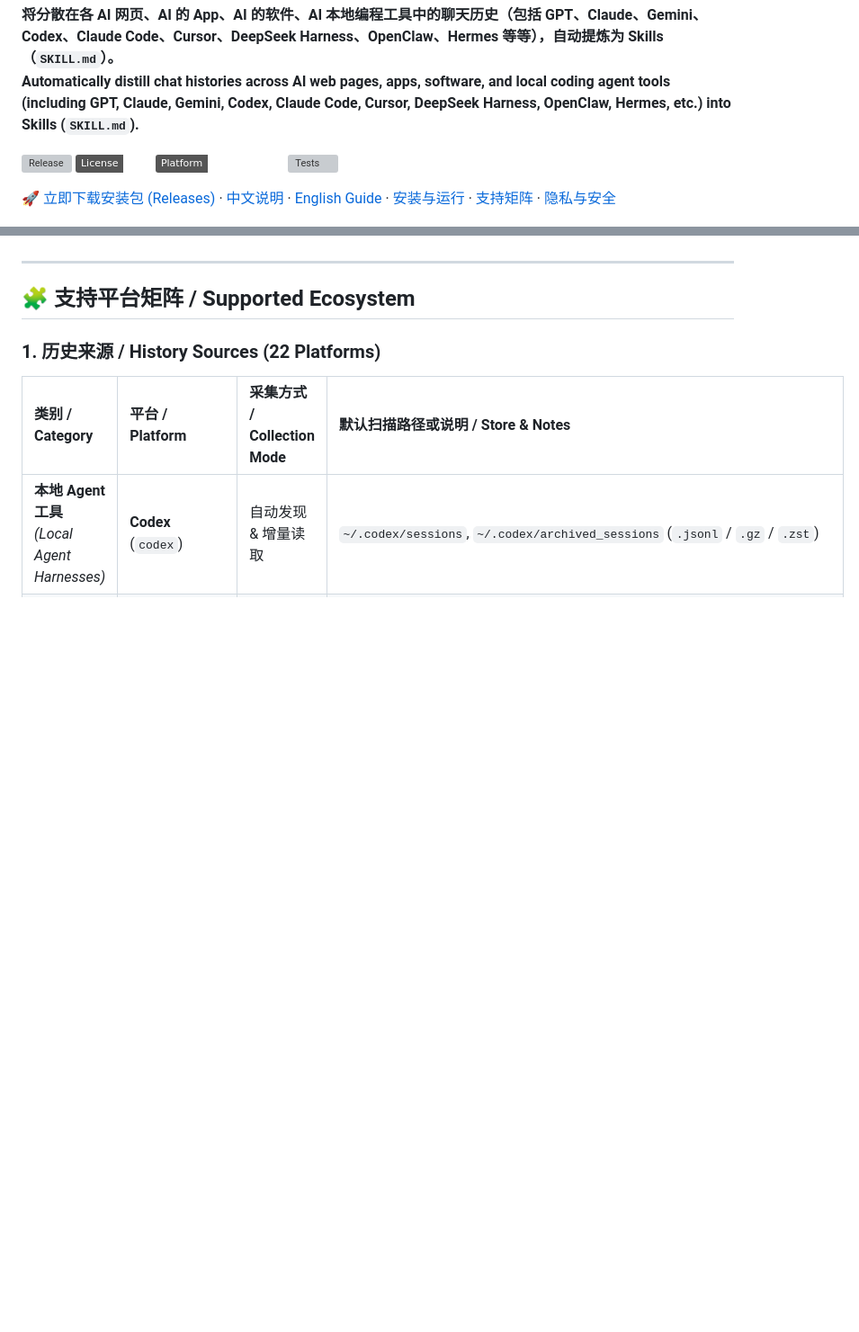
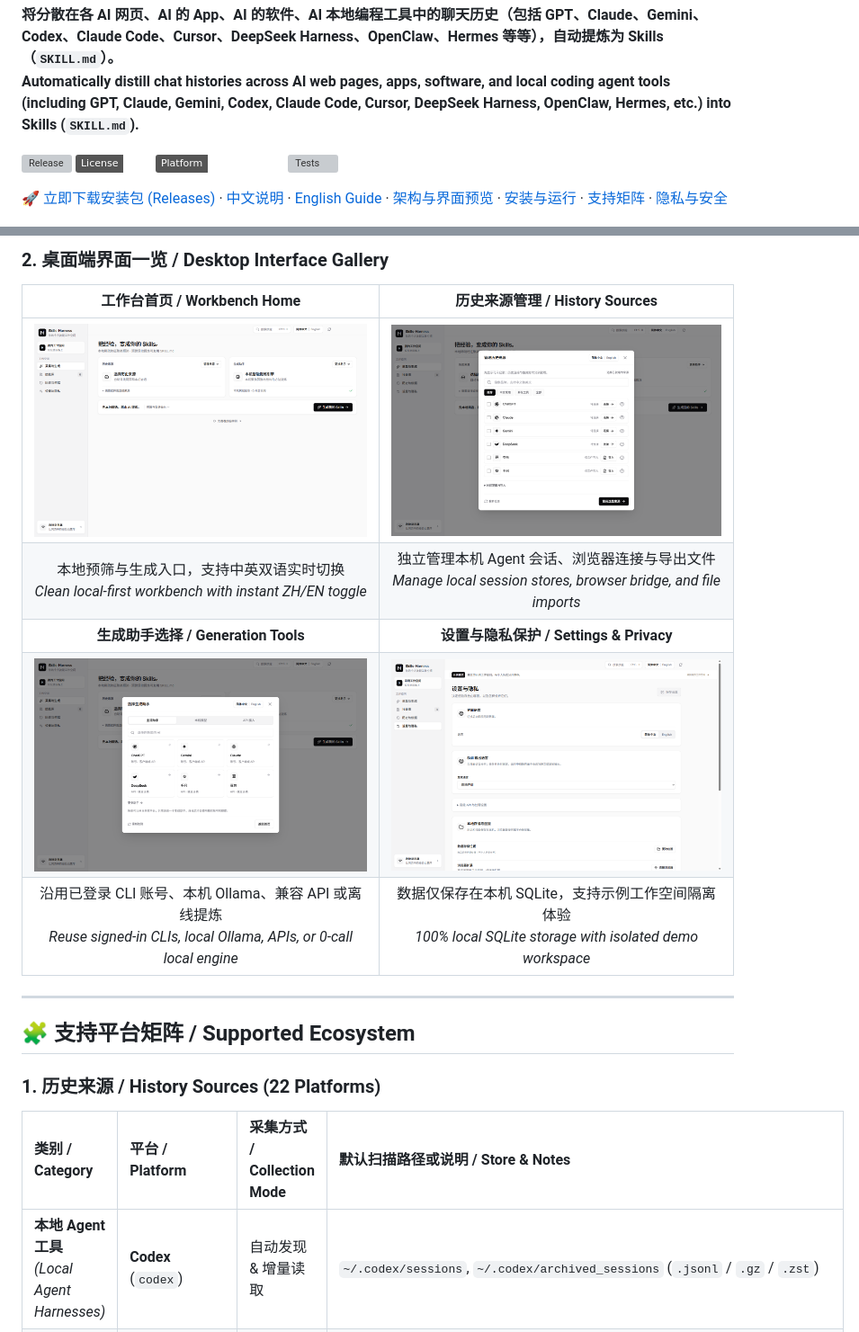
Before and after one commit to WYH302/skills-harness, a Markdown page: README.md, 2 parts joined by grey strips. Shown at 90% size. Rendered like a GitHub page; pictures changed too: docs/images/assistants-picker-zh.png (added), docs/images/settings-privacy-zh.png (added), docs/images/sources-picker-zh.png (added); badges without logos; blank space fills up the shorter version; grey boxes are pictures that could not be loaded.

Commit message:
docs: enrich bilingual README with workflow diagram and desktop UI gallery

```diff
--- a/README.md
+++ b/README.md
@@ -11,7 +11,7 @@
 [![Platform](https://img.shields.io/badge/Platform-Windows%20x64-neutral.svg)](https://github.com/WYH302/skills-harness/releases/latest)
 [![Tests](https://img.shields.io/badge/Tests-145%2F145%20Passing-success.svg)](tests/)
 
-[🚀 立即下载安装包 (Releases)](https://github.com/WYH302/skills-harness/releases/latest) · [中文说明](#-项目简介) · [English Guide](#-english-overview) · [安装与运行](#-快速开始--quick-start) · [支持矩阵](#-支持平台矩阵--supported-ecosystem) · [隐私与安全](#-隐私与安全架构--privacy--security)
+[🚀 立即下载安装包 (Releases)](https://github.com/WYH302/skills-harness/releases/latest) · [中文说明](#-项目简介) · [English Guide](#-english-overview) · [架构与界面预览](#️-架构流程与界面预览--architecture--ui-gallery) · [安装与运行](#-快速开始--quick-start) · [支持矩阵](#-支持平台矩阵--supported-ecosystem) · [隐私与安全](#-隐私与安全架构--privacy--security)
 
 ![Skills-Harness Desktop](docs/images/mainstream-home-zh.png)
 
@@ -50,3 +61,12 @@
+### 2. 桌面端界面一览 / Desktop Interface Gallery
+
+| 工作台首页 / Workbench Home | 历史来源管理 / History Sources |
+| :---: | :---: |
+| ![Workbench Home](docs/images/mainstream-home-zh.png) | ![History Sources Picker](docs/images/sources-picker-zh.png) |
+| 本地预筛与生成入口，支持中英双语实时切换<br>*Clean local-first workbench with instant ZH/EN toggle* | 独立管理本机 Agent 会话、浏览器连接与导出文件<br>*Manage local session stores, browser bridge, and file imports* |
+| **生成助手选择 / Generation Tools** | **设置与隐私保护 / Settings & Privacy** |
+| ![Generation Assistants Picker](docs/images/assistants-picker-zh.png) | ![Settings and Privacy](docs/images/settings-privacy-zh.png) |
+| 沿用已登录 CLI 账号、本机 Ollama、兼容 API 或离线提炼<br>*Reuse signed-in CLIs, local Ollama, APIs, or 0-call local engine* | 数据仅保存在本机 SQLite，支持示例工作空间隔离体验<br>*100% local SQLite storage with isolated demo workspace* |
 
 ---
 
```
Also changed, not shown: other parts of README.md (+22 -11 lines), README.en.md (+13 -3 lines), docs/images/framework-overview.jpg (added), 1 other file.
